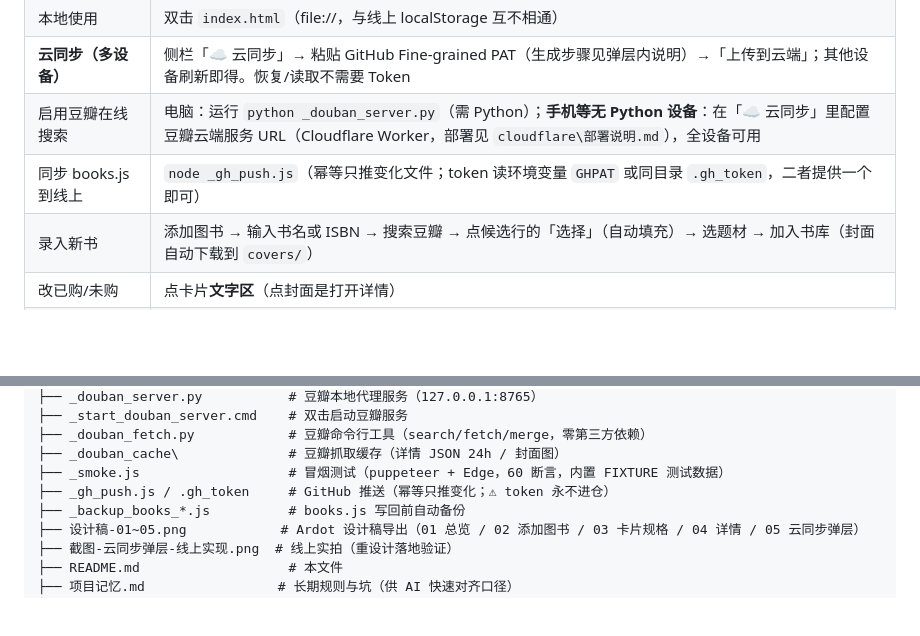
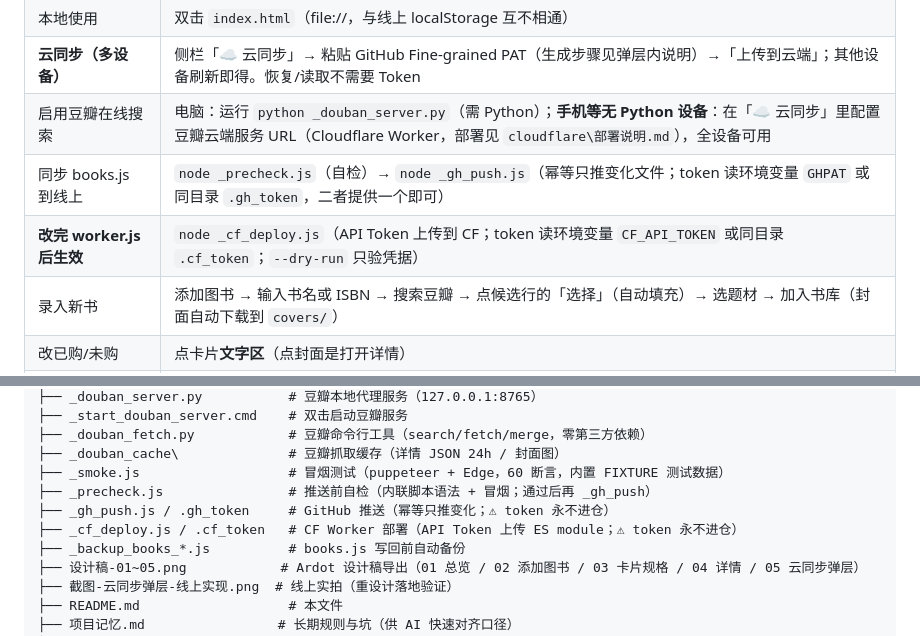
Before and after one commit to Sunyh-gi/book-catalog, a Markdown page: README.md, 2 parts joined by grey strips. Rendered like a GitHub page; blank space fills up the shorter version.

Commit message:
docs: Worker 五端点+边缘缓存已上线，补 _cf_deploy.js 与自检说明 [update README.md]

```diff
--- a/README.md
+++ b/README.md
@@ -18,7 +18,8 @@
 | 本地使用 | 双击 `index.html`（file://，与线上 localStorage 互不相通） |
 | **云同步（多设备）** | 侧栏「☁ 云同步」→ 粘贴 GitHub Fine-grained PAT（生成步骤见弹层内说明）→「上传到云端」；其他设备刷新即得。恢复/读取不需要 Token |
 | 启用豆瓣在线搜索 | 电脑：运行 `python _douban_server.py`（需 Python）；**手机等无 Python 设备**：在「☁ 云同步」里配置豆瓣云端服务 URL（Cloudflare Worker，部署见 `cloudflare\部署说明.md`），全设备可用 |
-| 同步 books.js 到线上 | `node _gh_push.js`（幂等只推变化文件；token 读环境变量 `GHPAT` 或同目录 `.gh_token`，二者提供一个即可） |
+| 同步 books.js 到线上 | `node _precheck.js`（自检）→ `node _gh_push.js`（幂等只推变化文件；token 读环境变量 `GHPAT` 或同目录 `.gh_token`，二者提供一个即可） |
+| **改完 worker.js 后生效** | `node _cf_deploy.js`（API Token 上传到 CF；token 读环境变量 `CF_API_TOKEN` 或同目录 `.cf_token`；`--dry-run` 只验凭据） |
 | 录入新书 | 添加图书 → 输入书名或 ISBN → 搜索豆瓣 → 点候选行的「选择」（自动填充）→ 选题材 → 加入书库（封面自动下载到 `covers/`） |
 | 改已购/未购 | 点卡片**文字区**（点封面是打开详情） |
 | 删除图书 | 打开图书详情 → 书名右侧「删除」→ 点两次确认 |
@@ -41,7 +42,9 @@
 ├── _douban_fetch.py            # 豆瓣命令行工具（search/fetch/merge，零第三方依赖）
 ├── _douban_cache\              # 豆瓣抓取缓存（详情 JSON 24h / 封面图）
 ├── _smoke.js                   # 冒烟测试（puppeteer + Edge，60 断言，内置 FIXTURE 测试数据）
+├── _precheck.js                # 推送前自检（内联脚本语法 + 冒烟；通过后再 _gh_push）
 ├── _gh_push.js / .gh_token     # GitHub 推送（幂等只推变化；⚠ token 永不进仓）
+├── _cf_deploy.js / .cf_token   # CF Worker 部署（API Token 上传 ES module；⚠ token 永不进仓）
 ├── _backup_books_*.js          # books.js 写回前自动备份
 ├── 设计稿-01~05.png            # Ardot 设计稿导出（01 总览 / 02 添加图书 / 03 卡片规格 / 04 详情 / 05 云同步弹层）
 ├── 截图-云同步弹层-线上实现.png  # 线上实拍（重设计落地验证）
```
